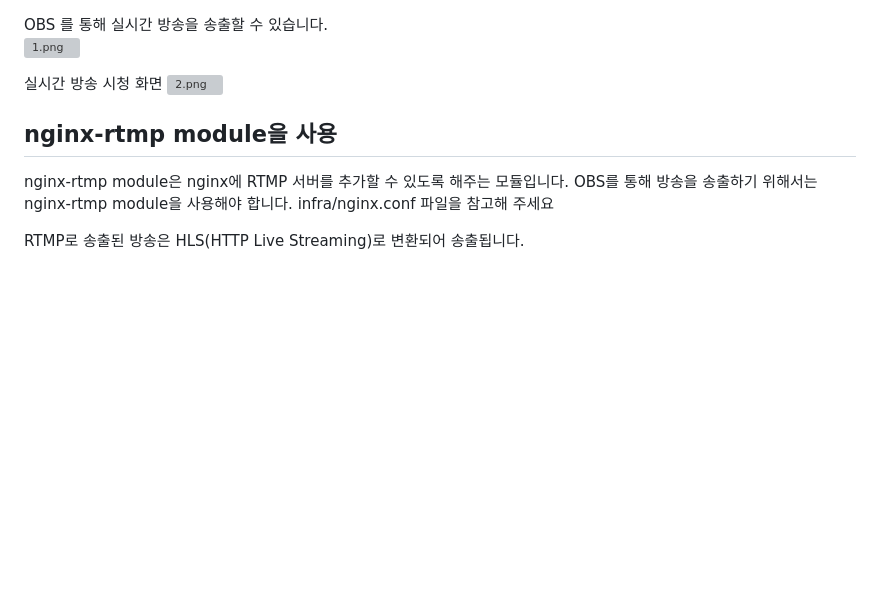
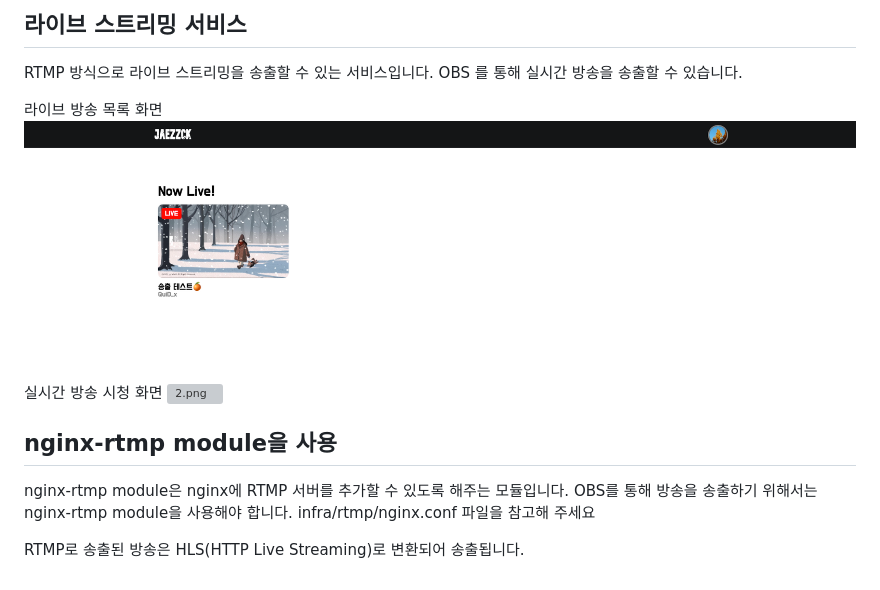
Before and after one commit to QuiD-0/playLive, a Markdown page: README.md, the part around the change printed below. GitHub-like rendering; pictures changed too: assets/home.png (added); blank space fills up the shorter version; grey boxes are pictures that could not be loaded.

Commit message:
readme 수정

```diff
--- a/README.md
+++ b/README.md
@@ -1,4 +1,9 @@
+## 라이브 스트리밍 서비스
+
+RTMP 방식으로 라이브 스트리밍을 송출할 수 있는 서비스입니다.
 OBS 를 통해 실시간 방송을 송출할 수 있습니다.
-![1.png](..%2F1.png)
+
+라이브 방송 목록 화면
+![1.png](/assets/home.png)
 
 실시간 방송 시청 화면
@@ -8,6 +13,6 @@ OBS 를 통해 실시간 방송을 송출할 수 있습니다.
 ## nginx-rtmp module을 사용
 nginx-rtmp module은 nginx에 RTMP 서버를 추가할 수 있도록 해주는 모듈입니다.
 OBS를 통해 방송을 송출하기 위해서는 nginx-rtmp module을 사용해야 합니다.
-infra/nginx.conf 파일을 참고해 주세요
+infra/rtmp/nginx.conf 파일을 참고해 주세요
 
 RTMP로 송출된 방송은 HLS(HTTP Live Streaming)로 변환되어 송출됩니다.
```
Also changed, not shown: other parts of README.md (+1 -1 lines), 2 other files.
